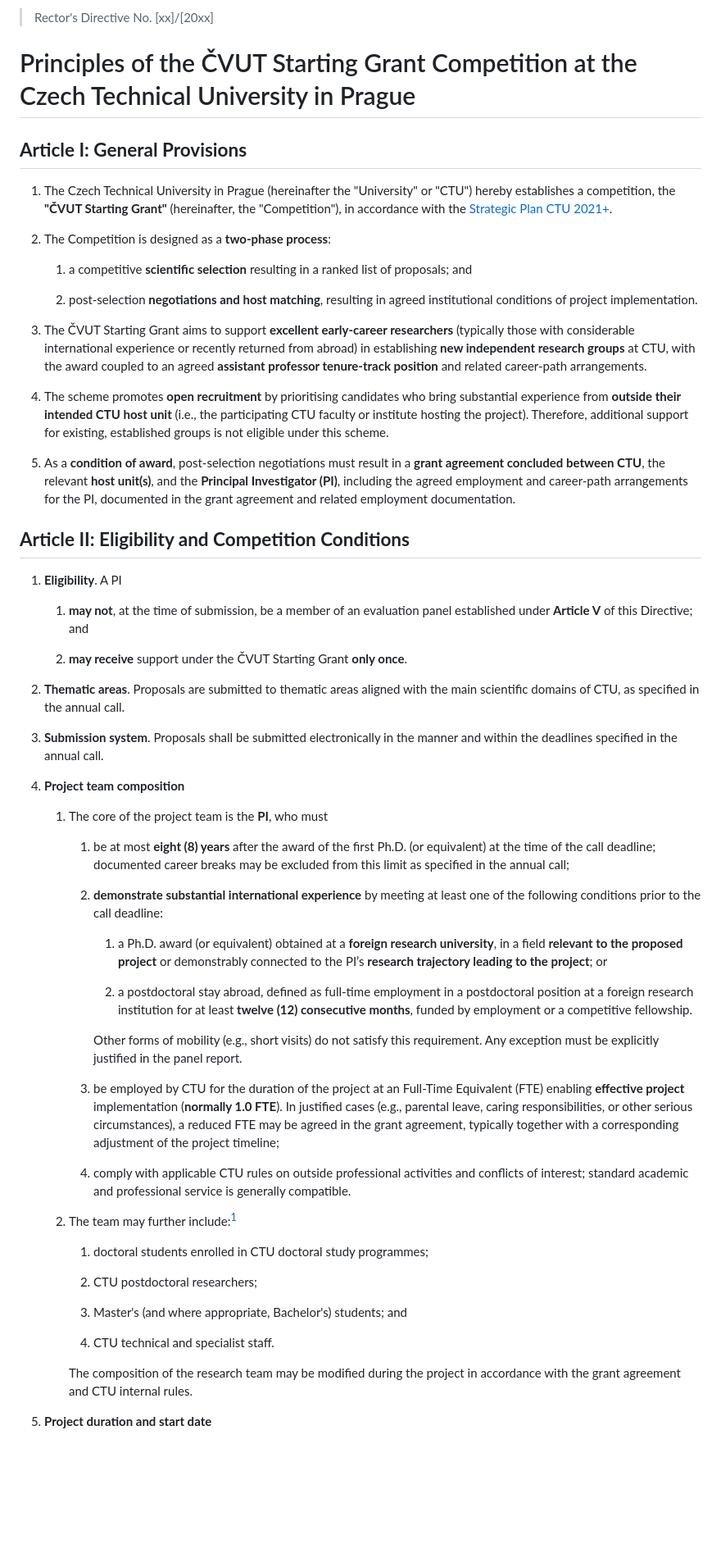
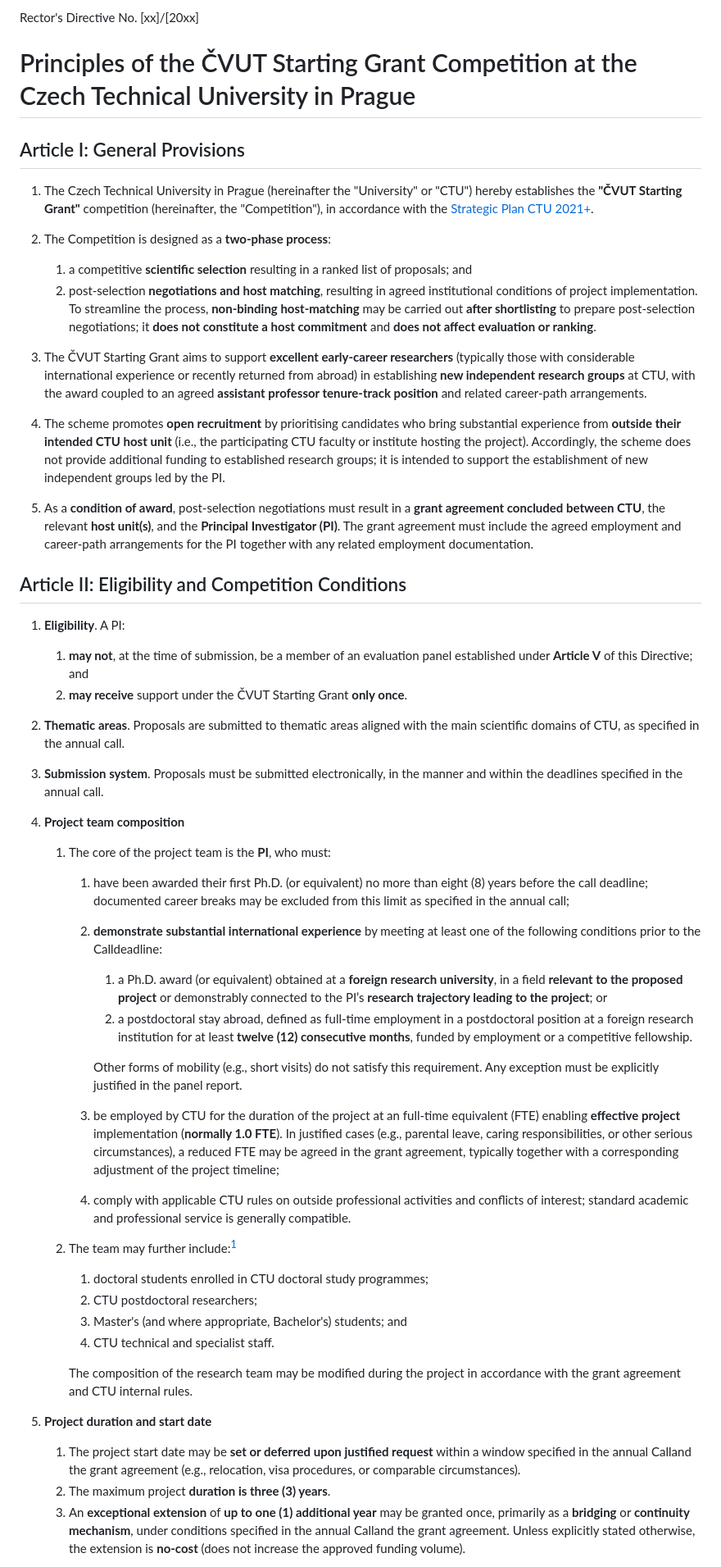
Before and after one commit to jenda-z/26-cvut-stg-submissions, a Markdown page: call-documents/01_Principles of CVUT Starting Grant Competition (release).md, the part around one of its changes. Shown at 82% size. Drawn GitHub-style; blank space fills up the shorter version.

Commit message:
Call documents: First version commit

```diff
--- a/call-documents/01_Principles of CVUT Starting Grant Competition (release).md
+++ b/call-documents/01_Principles of CVUT Starting Grant Competition (release).md
@@ -1,65 +1,52 @@
-> Rector's Directive No. \[xx\]/\[20xx\]
+Rector's Directive No. \[xx\]/\[20xx\]
 
 # Principles of the ČVUT Starting Grant Competition at the Czech Technical University in Prague
 
-## **Article I: General Provisions**
-
-1. The Czech Technical University in Prague (hereinafter the "University" or "CTU") hereby establishes a competition, the **"ČVUT
-    Starting Grant"** (hereinafter, the "Competition"), in accordance with the [Strategic Plan CTU 2021+](https://www.cvut.cz/sites/default/files/content/8b6ab1e1-c0aa-4b1c-a90a-f06eab2d7b7f/en/20210426-strategy-of-ctu-2021.pdf).
+## Article I: General Provisions
+1. The Czech Technical University in Prague (hereinafter the "University" or "CTU") hereby establishes the **"ČVUT
+    Starting Grant"** competition (hereinafter, the "Competition"), in accordance with the [Strategic Plan CTU 2021+](https://www.cvut.cz/sites/default/files/content/8b6ab1e1-c0aa-4b1c-a90a-f06eab2d7b7f/en/20210426-strategy-of-ctu-2021.pdf).
 
 2. The Competition is designed as a **two-phase process**:
-
     1. a competitive **scientific selection** resulting in a ranked list of proposals; and
-
     2. post-selection **negotiations and host matching**, resulting in agreed institutional conditions of project implementation.
+    To streamline the process, **non-binding host-matching** may be carried out **after shortlisting** to prepare post-selection negotiations; it **does not constitute a host commitment** and **does not affect evaluation or ranking**.
 
 3. The ČVUT Starting Grant aims to support **excellent early-career researchers** (typically those with considerable international experience or recently returned from abroad) in establishing **new independent research groups** at CTU, with the award coupled to an agreed **assistant professor tenure-track position** and related career-path arrangements.
 
-4. The scheme promotes **open recruitment** by prioritising candidates who bring substantial experience from **outside their intended CTU host unit** (i.e., the participating CTU faculty or institute hosting the project). Therefore, additional support for existing, established groups is not eligible under this scheme.
+4. The scheme promotes **open recruitment** by prioritising candidates who bring substantial experience from **outside their intended CTU host unit** (i.e., the participating CTU faculty or institute hosting the project). Accordingly, the scheme does not provide additional funding to established research groups; it is intended to support the establishment of new independent groups led by the PI.
 
-5. As a **condition of award**, post-selection negotiations must result in a **grant agreement concluded between CTU**, the relevant **host unit(s)**, and the **Principal Investigator (PI)**, including the agreed employment and career-path arrangements for the PI, documented in the grant agreement and related employment documentation.
+5. As a **condition of award**, post-selection negotiations must result in a **grant agreement concluded between CTU**, the relevant **host unit(s)**, and the **Principal Investigator (PI)**. The grant agreement must include the agreed employment and career-path arrangements for the PI together with any related employment documentation.
 
-## **Article II: Eligibility and Competition Conditions**
+## Article II: Eligibility and Competition Conditions
 
-1. **Eligibility**. A PI
-
+1. **Eligibility**. A PI:
     1. **may not**, at the time of submission, be a member of an evaluation panel established under **Article V** of this Directive; and
-
     2. **may receive** support under the ČVUT Starting Grant **only once**.
 
 2. **Thematic areas**. Proposals are submitted to thematic areas aligned with the main scientific domains of CTU, as specified in the annual call.
 
-3. **Submission system**. Proposals shall be submitted electronically in the manner and within the deadlines specified in the annual call.
+3. **Submission system**. Proposals must be submitted electronically, in the manner and within the deadlines specified in the annual call.
 
 4. **Project team composition**
-
-    1. The core of the project team is the **PI**, who must
-
-        1. be at most **eight (8) years** after the award of the first Ph.D. (or equivalent) at the time of the call deadline; documented career breaks may be excluded from this limit as specified in the annual call;
-
-        2. **demonstrate substantial international experience** by meeting at least one of the following conditions prior to the call deadline:
-
+    1. The core of the project team is the **PI**, who must:
+        1. have been awarded their first Ph.D. (or equivalent) no more than eight (8) years before the call deadline; documented career breaks may be excluded from this limit as specified in the annual call;
+        2. **demonstrate substantial international experience** by meeting at least one of the following conditions prior to the Calldeadline:
             1. a Ph.D. award (or equivalent) obtained at a **foreign research university**, in a field **relevant to the proposed project** or demonstrably connected to the PI’s **research trajectory leading to the project**; or
-
             2. a postdoctoral stay abroad, defined as full-time employment in a postdoctoral position at a foreign research institution for at least **twelve (12) consecutive months**, funded by employment or a competitive fellowship.
 
             Other forms of mobility (e.g., short visits) do not satisfy this requirement. Any exception must be explicitly justified in the panel report.
-
-        3. be employed by CTU for the duration of the project at an Full-Time Equivalent (FTE) enabling **effective project** implementation (**normally 1.0 FTE**). In justified cases (e.g., parental leave, caring responsibilities, or other serious circumstances), a reduced FTE may be agreed in the grant agreement, typically together with a corresponding adjustment of the project timeline;
-
+        3. be employed by CTU for the duration of the project at an full-time equivalent (FTE) enabling **effective project** implementation (**normally 1.0 FTE**). In justified cases (e.g., parental leave, caring responsibilities, or other serious circumstances), a reduced FTE may be agreed in the grant agreement, typically together with a corresponding adjustment of the project timeline;
         4. comply with applicable CTU rules on outside professional activities and conflicts of interest; standard academic and professional service is generally compatible.
-
     2. The team may further include:[^1]
-
         1. doctoral students enrolled in CTU doctoral study programmes;
-
         2. CTU postdoctoral researchers;
-
         3. Master's (and where appropriate, Bachelor's) students; and
-
         4. CTU technical and specialist staff.
 
         The composition of the research team may be modified during the project in accordance with the grant agreement and CTU internal rules.
 
 5. **Project duration and start date**
+    1. The project start date may be **set or deferred upon justified request** within a window specified in the annual Calland the grant agreement (e.g., relocation, visa procedures, or comparable circumstances).
+    2. The maximum project **duration is three (3) years**.
+    3. An **exceptional extension** of **up to one (1) additional year** may be granted once, primarily as a **bridging** or **continuity mechanism**, under conditions specified in the annual Calland the grant agreement. Unless explicitly stated otherwise, the extension is **no-cost** (does not increase the approved funding volume).
 
```
Also changed, not shown: other parts of call-documents/01_Principles of CVUT Starting Grant Competition (release).md (+23 -73 lines), call-documents/02_Call 2026 CVUT Starting Grant (release).md (added, +316 -0 lines), call-documents/03_Evaluation Procedure Guidelines (release).md (+43 -7 lines).
